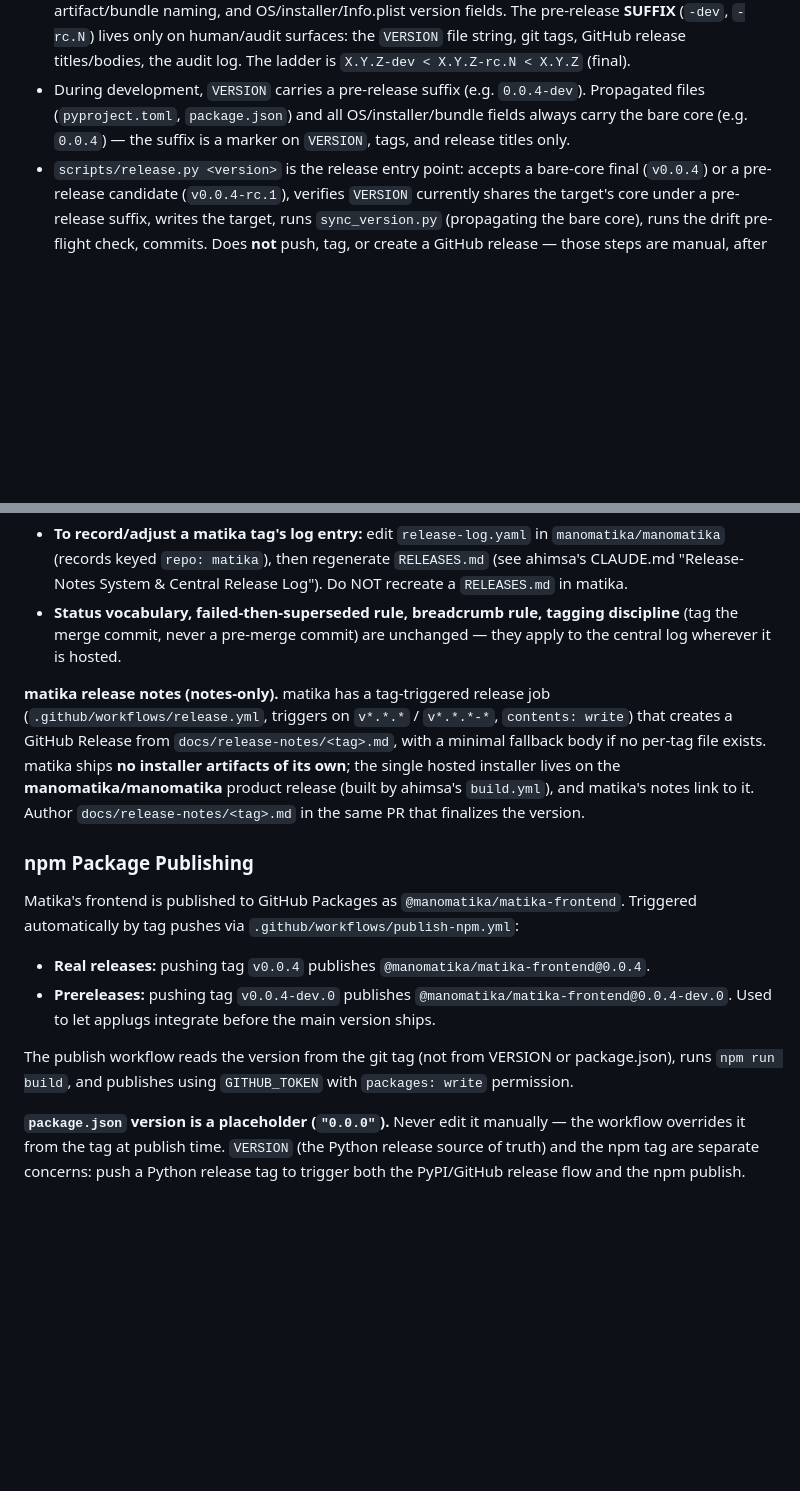
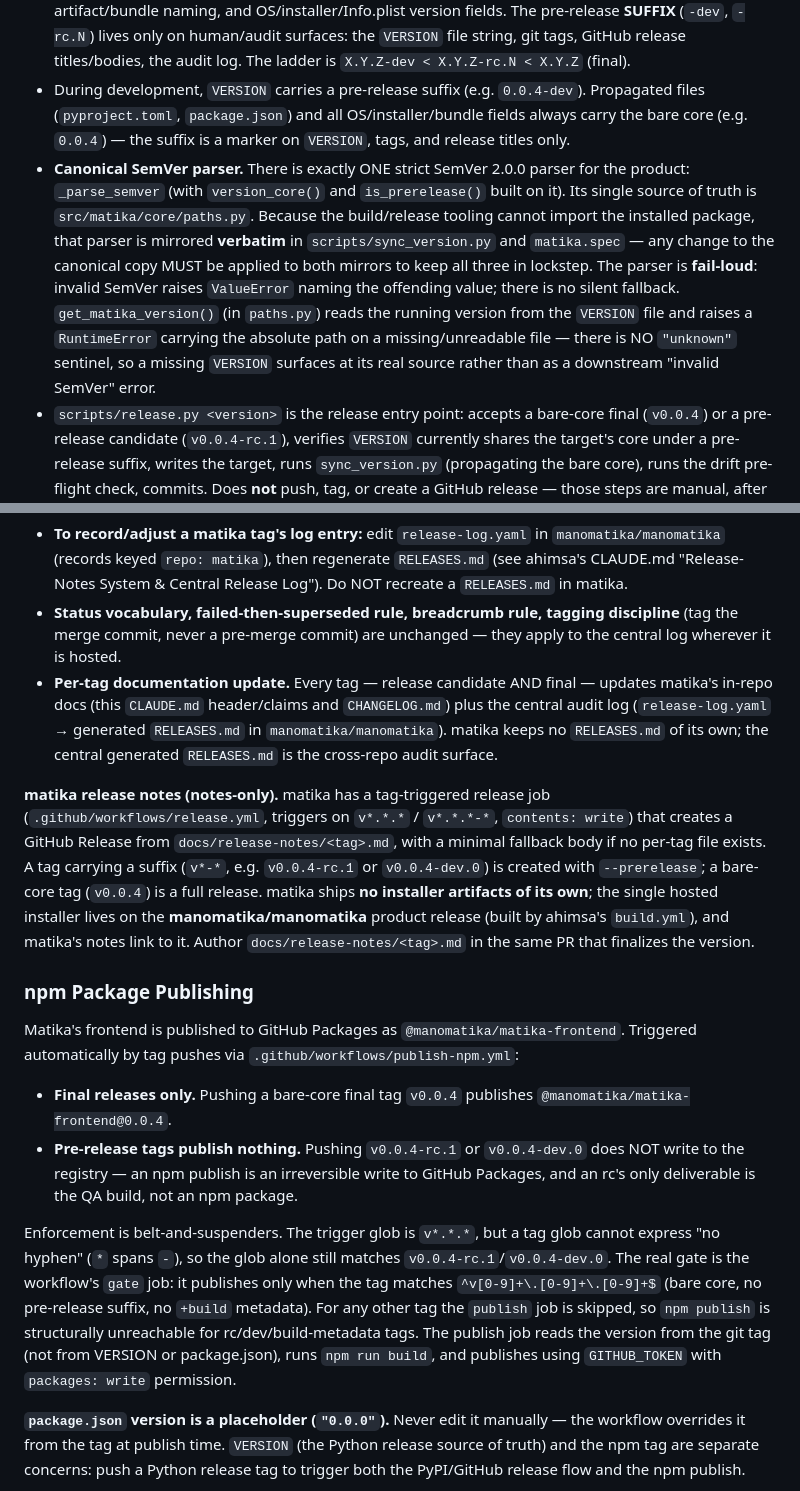
Before and after one commit to manomatika/matika, a Markdown page: CLAUDE.md, 2 parts joined by grey strips. GitHub-like rendering; blank space fills up the shorter version.

Commit message:
docs: verify and update CLAUDE.md for the version ladder / core-suffix contract
Co-Authored-By: Claude Opus 4.8 <noreply@anthropic.com>

```diff
--- a/CLAUDE.md
+++ b/CLAUDE.md
@@ -372,6 +372,7 @@ See `docs/DEPLOYMENT.md` for the full operator guide and `docs/INSTALL.md` for e
 - `VERSION` is the single source of truth for version metadata. Never hand-edit version literals in any other file (`pyproject.toml`, `package.json`, etc.) — the release tooling propagates from `VERSION`.
 - The version **CORE** (`X.Y.Z`, everything before the first `-`) is the canonical identity for ALL comparison, artifact/bundle naming, and OS/installer/Info.plist version fields. The pre-release **SUFFIX** (`-dev`, `-rc.N`) lives only on human/audit surfaces: the `VERSION` file string, git tags, GitHub release titles/bodies, the audit log. The ladder is `X.Y.Z-dev < X.Y.Z-rc.N < X.Y.Z` (final).
 - During development, `VERSION` carries a pre-release suffix (e.g. `0.0.4-dev`). Propagated files (`pyproject.toml`, `package.json`) and all OS/installer/bundle fields always carry the bare core (e.g. `0.0.4`) — the suffix is a marker on `VERSION`, tags, and release titles only.
+- **Canonical SemVer parser.** There is exactly ONE strict SemVer 2.0.0 parser for the product: `_parse_semver` (with `version_core()` and `is_prerelease()` built on it). Its single source of truth is `src/matika/core/paths.py`. Because the build/release tooling cannot import the installed package, that parser is mirrored **verbatim** in `scripts/sync_version.py` and `matika.spec` — any change to the canonical copy MUST be applied to both mirrors to keep all three in lockstep. The parser is **fail-loud**: invalid SemVer raises `ValueError` naming the offending value; there is no silent fallback. `get_matika_version()` (in `paths.py`) reads the running version from the `VERSION` file and raises a `RuntimeError` carrying the absolute path on a missing/unreadable file — there is NO `"unknown"` sentinel, so a missing `VERSION` surfaces at its real source rather than as a downstream "invalid SemVer" error.
 - `scripts/release.py <version>` is the release entry point: accepts a bare-core final (`v0.0.4`) or a pre-release candidate (`v0.0.4-rc.1`), verifies `VERSION` currently shares the target's core under a pre-release suffix, writes the target, runs `sync_version.py` (propagating the bare core), runs the drift pre-flight check, commits. Does **not** push, tag, or create a GitHub release — those steps are manual, after human review.
 - `scripts/sync_version.py` propagates `VERSION` into the allowlist of version-bearing files (currently `pyproject.toml` and `package.json`). When adding a new file with a version literal, add it to the script's allowlist.
 - `scripts/sync_version.py --check` runs in read-only drift detection mode. Exits 0 (clean), 1 (drift), 2 (configuration error). `--check --json` produces structured output: `{"version": "...", "drift": [{"path": "...", "expected": "...", "found": "..."}]}`. An empty `drift` array (`[]`) means clean.
@@ -385,17 +386,18 @@ See `docs/DEPLOYMENT.md` for the full operator guide and `docs/INSTALL.md` for e
 
 - **To record/adjust a matika tag's log entry:** edit `release-log.yaml` in `manomatika/manomatika` (records keyed `repo: matika`), then regenerate `RELEASES.md` (see ahimsa's CLAUDE.md "Release-Notes System & Central Release Log"). Do NOT recreate a `RELEASES.md` in matika.
 - **Status vocabulary, failed-then-superseded rule, breadcrumb rule, tagging discipline** (tag the merge commit, never a pre-merge commit) are unchanged — they apply to the central log wherever it is hosted.
+- **Per-tag documentation update.** Every tag — release candidate AND final — updates matika's in-repo docs (this `CLAUDE.md` header/claims and `CHANGELOG.md`) plus the central audit log (`release-log.yaml` → generated `RELEASES.md` in `manomatika/manomatika`). matika keeps no `RELEASES.md` of its own; the central generated `RELEASES.md` is the cross-repo audit surface.
 
-**matika release notes (notes-only).** matika has a tag-triggered release job (`.github/workflows/release.yml`, triggers on `v*.*.*` / `v*.*.*-*`, `contents: write`) that creates a GitHub Release from `docs/release-notes/<tag>.md`, with a minimal fallback body if no per-tag file exists. matika ships **no installer artifacts of its own**; the single hosted installer lives on the **manomatika/manomatika** product release (built by ahimsa's `build.yml`), and matika's notes link to it. Author `docs/release-notes/<tag>.md` in the same PR that finalizes the version.
+**matika release notes (notes-only).** matika has a tag-triggered release job (`.github/workflows/release.yml`, triggers on `v*.*.*` / `v*.*.*-*`, `contents: write`) that creates a GitHub Release from `docs/release-notes/<tag>.md`, with a minimal fallback body if no per-tag file exists. A tag carrying a suffix (`v*-*`, e.g. `v0.0.4-rc.1` or `v0.0.4-dev.0`) is created with `--prerelease`; a bare-core tag (`v0.0.4`) is a full release. matika ships **no installer artifacts of its own**; the single hosted installer lives on the **manomatika/manomatika** product release (built by ahimsa's `build.yml`), and matika's notes link to it. Author `docs/release-notes/<tag>.md` in the same PR that finalizes the version.
 
 ### npm Package Publishing
 
 Matika's frontend is published to GitHub Packages as `@manomatika/matika-frontend`. Triggered automatically by tag pushes via `.github/workflows/publish-npm.yml`:
 
-- **Real releases:** pushing tag `v0.0.4` publishes `@manomatika/matika-frontend@0.0.4`.
-- **Prereleases:** pushing tag `v0.0.4-dev.0` publishes `@manomatika/matika-frontend@0.0.4-dev.0`. Used to let applugs integrate before the main version ships.
+- **Final releases only.** Pushing a bare-core final tag `v0.0.4` publishes `@manomatika/matika-frontend@0.0.4`.
+- **Pre-release tags publish nothing.** Pushing `v0.0.4-rc.1` or `v0.0.4-dev.0` does NOT write to the registry — an npm publish is an irreversible write to GitHub Packages, and an rc's only deliverable is the QA build, not an npm package.
 
-The publish workflow reads the version from the git tag (not from VERSION or package.json), runs `npm run build`, and publishes using `GITHUB_TOKEN` with `packages: write` permission.
+Enforcement is belt-and-suspenders. The trigger glob is `v*.*.*`, but a tag glob cannot express "no hyphen" (`*` spans `-`), so the glob alone still matches `v0.0.4-rc.1`/`v0.0.4-dev.0`. The real gate is the workflow's `gate` job: it publishes only when the tag matches `^v[0-9]+\.[0-9]+\.[0-9]+$` (bare core, no pre-release suffix, no `+build` metadata). For any other tag the `publish` job is skipped, so `npm publish` is structurally unreachable for rc/dev/build-metadata tags. The publish job reads the version from the git tag (not from VERSION or package.json), runs `npm run build`, and publishes using `GITHUB_TOKEN` with `packages: write` permission.
 
 **`package.json` version is a placeholder (`"0.0.0"`).** Never edit it manually — the workflow overrides it from the tag at publish time. `VERSION` (the Python release source of truth) and the npm tag are separate concerns: push a Python release tag to trigger both the PyPI/GitHub release flow and the npm publish.
 
```
